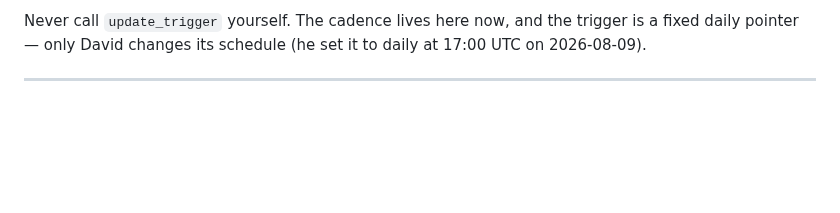
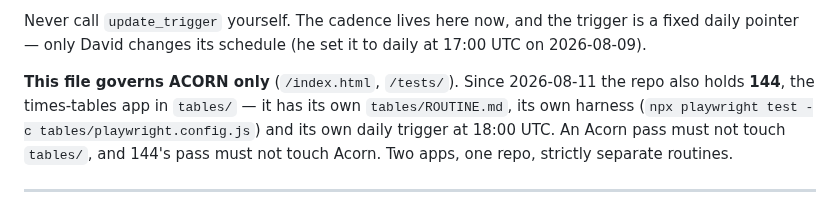
Before and after one commit to drplce/learn, a Markdown page: ROUTINE.md, the part around the change. GitHub-like rendering; blank space fills up the shorter version.

Commit message:
ROUTINE — note the sibling: 144 lives in tables/ with its own routine, harness and daily trigger; Acorn passes must not touch it
Co-Authored-By: Claude Opus 4.8 <noreply@anthropic.com>
Claude-Session: https://claude.ai/code/session_01K5WbW9F53vGMZhZuhpcLBT

```diff
--- a/ROUTINE.md
+++ b/ROUTINE.md
@@ -31,6 +31,12 @@ The trigger fires once a day, but you only do a **full pass** as often as `inter
 
 Never call `update_trigger` yourself. The cadence lives here now, and the trigger is a fixed daily
 pointer — only David changes its schedule (he set it to daily at 17:00 UTC on 2026-08-09).
+
+**This file governs ACORN only** (`/index.html`, `/tests/`). Since 2026-08-11 the repo also holds
+**144**, the times-tables app in `tables/` — it has its own `tables/ROUTINE.md`, its own harness
+(`npx playwright test -c tables/playwright.config.js`) and its own daily trigger at 18:00 UTC. An
+Acorn pass must not touch `tables/`, and 144's pass must not touch Acorn. Two apps, one repo,
+strictly separate routines.
 
 ---
 
```
